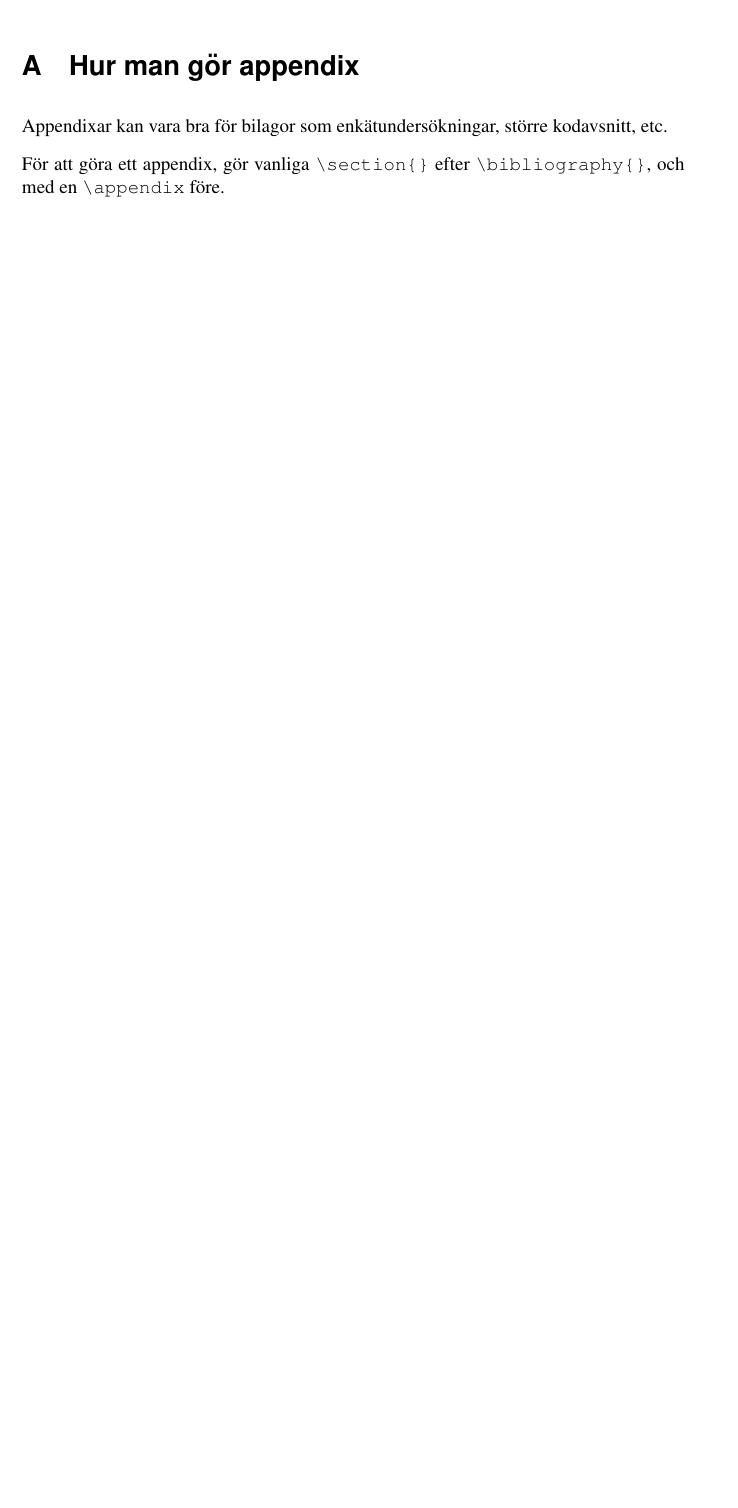
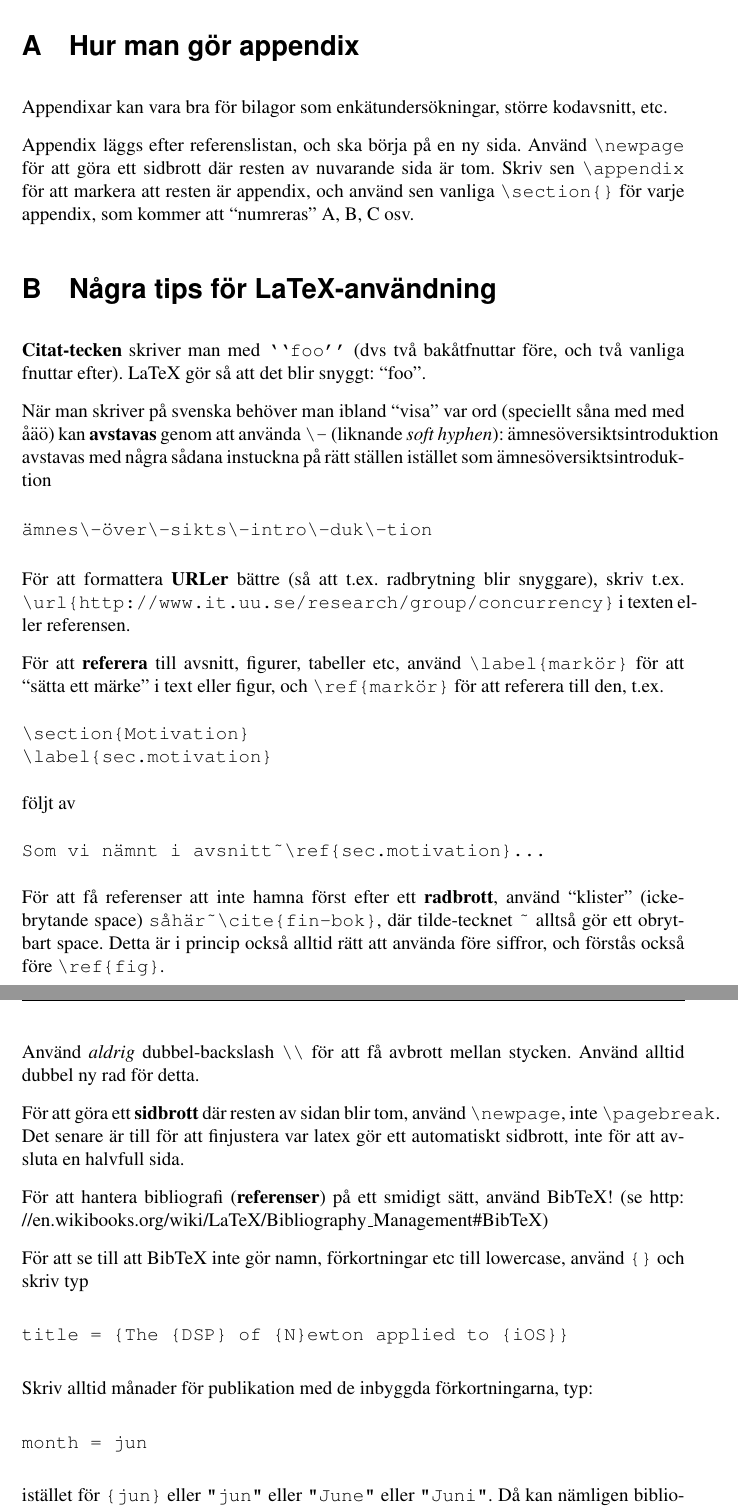
Before and after one commit to independent-project-in-it-uu-2019/rapport-mall, a LaTeX paper (rapport-mall.tex): part of page 12 of 12 before the commit and two parts of pages 13 and 14 of 14 after it, the two joined at a grey line, cut so that both start at the same text, the shorter picture padded with empty space. Compiled offline with pdfLaTeX.

Commit message:
Some touchups
including an appendix on latex hints.

```diff
--- a/rapport-mall.tex
+++ b/rapport-mall.tex
@@ -249,12 +254,58 @@ Observera att risk\-be\-döm\-ning, tids\-planering, relation till kursmål \emp
 
 % Here comes the bibliography/references.
 \bibliography{refs}
-% Use one of these: IEEEtranS gives numbered references sorted by author, IEEEtranSA gives ``alpha''-style references (also sorted by author)
+% Use one of these:
+%   IEEEtranS gives numbered references like [42] sorted by author,
+%   IEEEtranSA gives ``alpha''-style references like [Lam81] (also sorted by author)
 %\bibliographystyle{IEEEtranSA}
-\bibliographystyle{IEEEtranS}
+\bibliographystyle{IEEEtranSA}
 
+\newpage
 \appendix %%%% markerar att resten är appendixar
 \section{Hur man gör appendix}
 Appendixar kan vara bra för bilagor som enkätundersökningar, större kodavsnitt, etc.
 
-För att göra ett appendix, gör vanliga \verb|\section{}| efter \verb|\bibliography{}|, och med en \verb|\appendix| före.
+Appendix läggs efter referenslistan, och ska börja på en ny sida. Använd \verb|\newpage| för att göra ett sidbrott där resten av nuvarande sida är tom. Skriv sen \verb|\appendix| för att markera att resten är appendix, och
+ använd sen vanliga \verb|\section{}| för varje appendix, som kommer att ``numreras'' A, B, C osv.
+
+\section{Några tips för LaTeX-användning}
+
+\textbf{Citat-tecken} skriver man med \verb|``foo''| (dvs två bakåtfnuttar före, och två vanliga fnuttar efter). LaTeX gör så att det blir snyggt: ``foo''.
+
+När man skriver på svenska behöver man ibland ``visa'' var ord (speciellt såna med med åäö) kan \textbf{avstavas} genom att använda \verb|\-| (liknande \textit{soft hyphen}): ämnesöversiktsintroduktion avstavas med några sådana instuckna på rätt ställen istället som ämnes\-över\-sikts\-intro\-duk\-tion
+
+\begin{verbatim}
+ämnes\-över\-sikts\-intro\-duk\-tion
+\end{verbatim}
+
+För att formattera \textbf{URLer} bättre (så att t.ex. radbrytning blir snyggare), skriv t.ex. \verb|\url{http://www.it.uu.se/research/group/concurrency}| i texten eller referensen.
+
+För att \textbf{referera} till avsnitt, figurer, tabeller etc, använd \verb|\label{markör}| för att ``sätta ett märke'' i text eller figur, och \verb|\ref{markör}| för att referera till den, t.ex.
+\begin{verbatim}
+\section{Motivation}
+\label{sec.motivation}
+\end{verbatim}
+
+följt av
+\begin{verbatim}
+Som vi nämnt i avsnitt~\ref{sec.motivation}...
+\end{verbatim}
+
+För att få referenser att inte hamna först efter ett \textbf{radbrott}, använd ``klister'' (icke-brytande space) \verb|såhär~\cite{fin-bok}|, där tilde-tecknet \verb|~| alltså gör ett obrytbart space. Detta är i princip också alltid rätt att använda före siffror, och förstås också före \verb|\ref{fig}|.
+
+Använd \emph{aldrig} dubbel-backslash \verb|\\| för att få avbrott mellan stycken. Använd alltid dubbel ny rad för detta.
+
+För att göra ett \textbf{sidbrott} där resten av sidan blir tom, använd \verb|\newpage|, inte \verb|\pagebreak|. Det senare är till för att finjustera var latex gör ett automatiskt sidbrott, inte för att avsluta en halvfull sida.
+
+För att hantera bibliografi (\textbf{referenser}) på ett smidigt sätt, använd BibTeX! (se \url{http://en.wikibooks.org/wiki/LaTeX/Bibliography_Management#BibTeX)}
+
+För att se till att BibTeX inte gör namn, förkortningar etc till lowercase, använd \verb|{}| och skriv typ
+\begin{verbatim}
+title = {The {DSP} of {N}ewton applied to {iOS}}
+\end{verbatim}
+
+Skriv alltid månader för publikation med de inbyggda förkortningarna, typ:
+\begin{verbatim}
+month = jun
+\end{verbatim}
+istället för \verb|{jun}| eller \verb|"jun"| eller \verb|"June"| eller \verb|"Juni"|. Då kan nämligen bibliographystyle styra hur det förkortas etc.
```
Also changed, not shown: rapport-mall.pdf, rapport-mall.tex (58 more changed lines), 1 other file.
